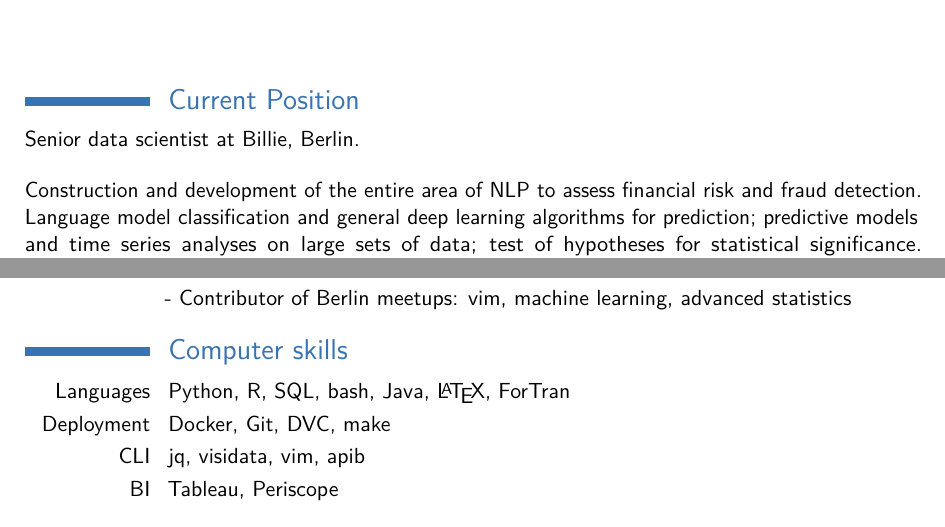
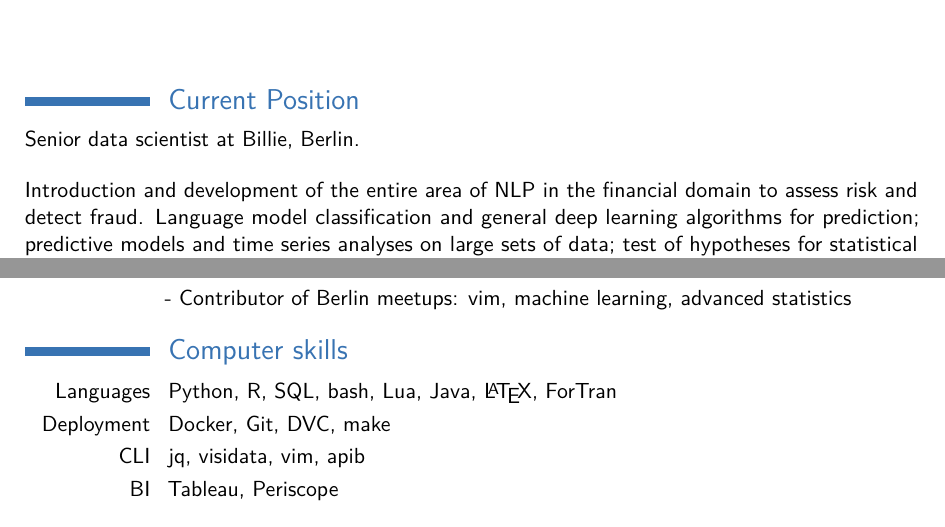
Before and after one commit to gennaro-tedesco/MaPhy, a LaTeX CV (cv/CV_Gennaro_Tedesco.tex): two parts of pages 1 and 2 of 2, joined at a grey line, cut so that both start at the same text. Compiled offline with pdfLaTeX.

Commit message:
added Lua as language to cv

```diff
--- a/cv/CV_Gennaro_Tedesco.tex
+++ b/cv/CV_Gennaro_Tedesco.tex
@@ -40,8 +40,8 @@
 
 \section{Current Position} Senior data scientist at Billie, Berlin.
 
-\bigskip Construction and development of the entire area of NLP to assess
-financial risk and fraud detection. Language model classification and general
+\bigskip Introduction and development of the entire area of NLP in the
+financial domain to assess risk and detect fraud. Language model classification and general
 deep learning algorithms for prediction; predictive models and time series
 analyses on large sets of data; test of hypotheses for statistical significance.
 Development and deployment of (internal) applications for business intelligence.
@@ -120,7 +120,7 @@ field theory of the gravitational field''}}{}
 %----------------------------------------------------------------------------------------
 
 \section{Computer skills}
-\cvitem{Languages}{Python, R, SQL, bash, Java, \LaTeX, ForTran}
+\cvitem{Languages}{Python, R, SQL, bash, Lua, Java, \LaTeX, ForTran}
 \cvitem{Deployment}{Docker, Git, DVC, make}
 \cvitem{CLI}{jq, visidata, vim, apib}
 \cvitem{BI}{Tableau, Periscope}
```
